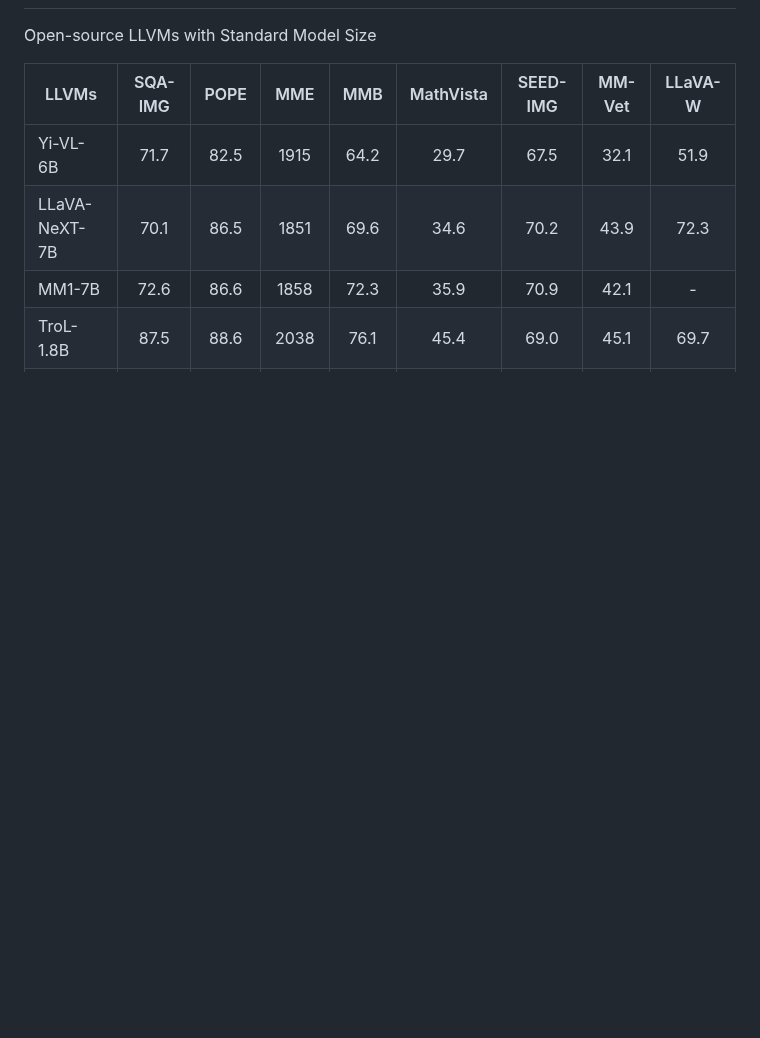
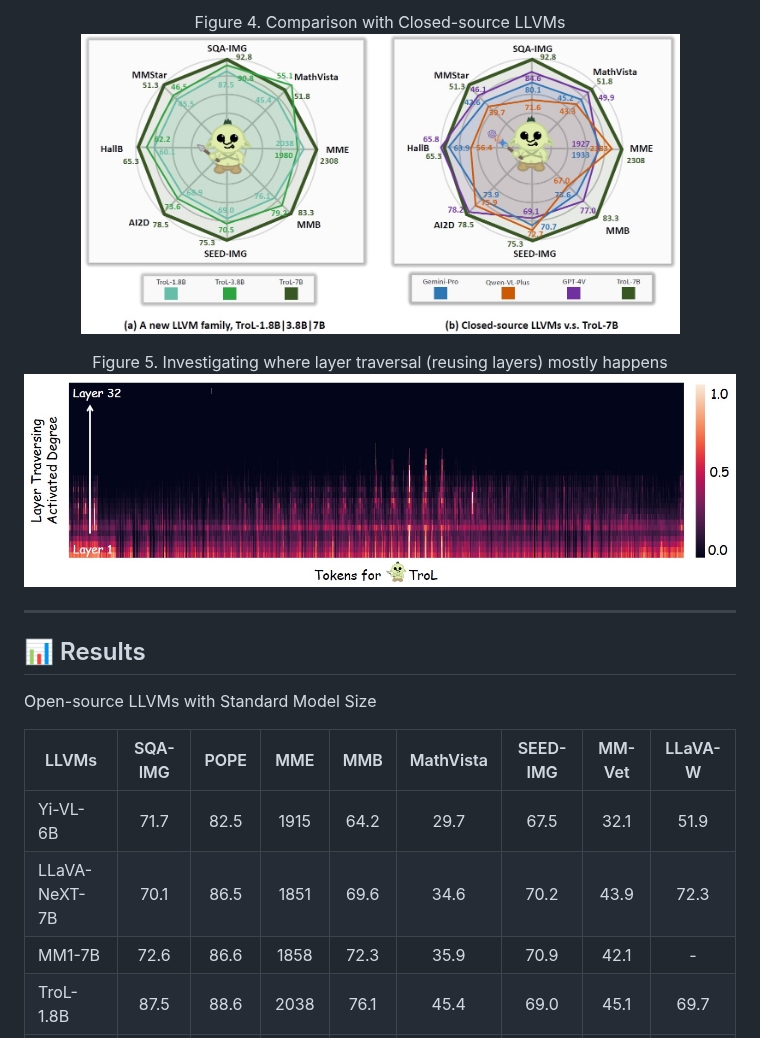
Before and after one commit to ByungKwanLee/TroL, a Markdown page: README.md, the part around one of its changes. Rendered like a GitHub page; pictures changed too: figures/figure4.jpg (added), figures/figure5.jpg (added); blank space fills up the shorter version.

```diff
--- a/README.md
+++ b/README.md
@@ -16,3 +30,18 @@ Official PyTorch implementation code for realizing the technical part of *Traver
+<center>Figure 4. Comparison with Closed-source LLVMs</center>
+<p align="center">
+<img src="figures/figure4.jpg" width="599" height="300">
+</p>
+
+<center>Figure 5. Investigating where layer traversal (reusing layers) mostly happens</center>
+<p align="center">
+<img src="figures/figure5.jpg" width="1008" height="300">
+</p>
+
+
+---
+
+## 📊 Results
+
 Open-source LLVMs with Standard Model Size
 
 | LLVMs         | SQA-IMG | POPE |  MME |  MMB | MathVista | SEED-IMG | MM-Vet | LLaVA-W |
```
Also changed, not shown: other parts of README.md (+20 -6 lines), figures/figure1.jpg (added), figures/figure2.jpg (added), figures/figure3.jpg (added).
